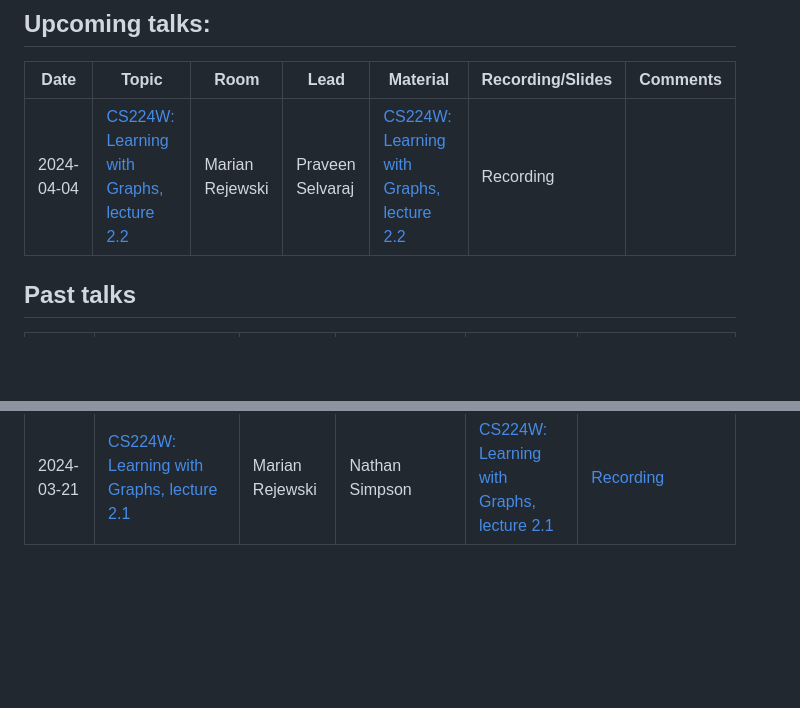
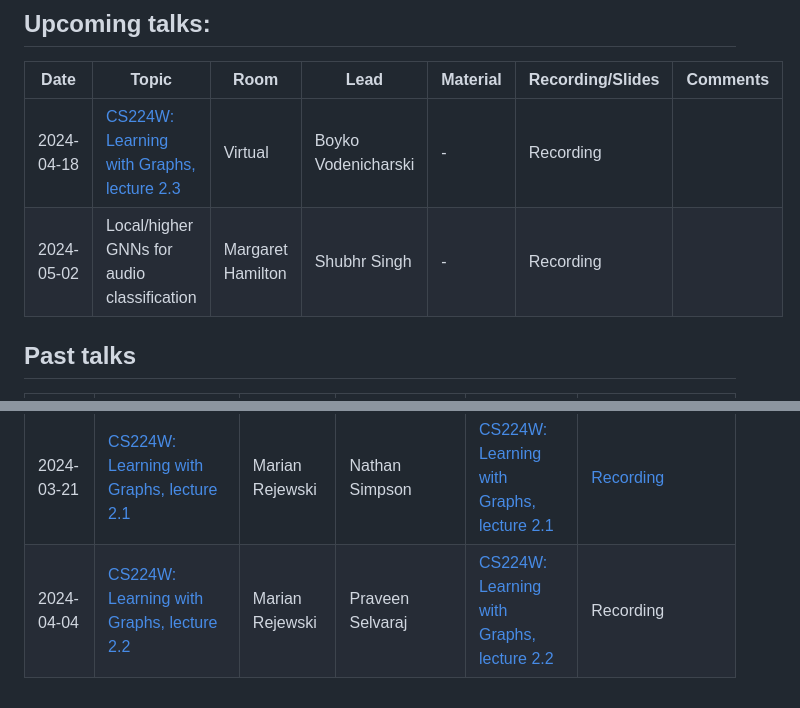
Before and after one commit to alan-turing-institute/gnn-reading-group, a Markdown page: README.md, 2 parts joined by grey strips. Drawn GitHub-style; blank space fills up the shorter version.

```diff
--- a/README.md
+++ b/README.md
@@ -16,7 +16,8 @@ We are starting to maintain a document with some shared knowledge based on the t
 
 | Date       | Topic | Room | Lead | Material | Recording/Slides | Comments           |
 | ---        | ----- | ---- | ---- | -------- | ---------------- | ---------          |
-| 2024-04-04 |  [CS224W: Learning with Graphs, lecture 2.2](https://www.youtube.com/playlist?list=PLoROMvodv4rOP-ImU-O1rYRg2RFxomvFp)  | Marian Rejewski | Praveen Selvaraj|[CS224W: Learning with Graphs, lecture 2.2](https://www.youtube.com/playlist?list=PLoROMvodv4rOP-ImU-O1rYRg2RFxomvFp)|Recording |                    |
+| 2024-04-18 | [CS224W: Learning with Graphs, lecture 2.3](https://www.youtube.com/watch?v=buzsHTa4Hgs&list=PLoROMvodv4rOP-ImU-O1rYRg2RFxomvFp&index=6) | Virtual | Boyko Vodenicharski | - | Recording | |
+| 2024-05-02 | Local/higher GNNs for audio classification | Margaret Hamilton | Shubhr Singh | - | Recording | |
 
 ## Past talks
 |Date | Topic | Room | Lead | Material | Recording/Slides |
@@ -34,3 +35,4 @@ We are starting to maintain a document with some shared knowledge based on the t
 | 2024-02-08 | *No talk this week* | | | | |
 | 2024-03-07 | Hello + deciding on next resource!      |   Issac Asimov (2nd floor)   |   Nathan Simpson   |          |                  |                    |
 | 2024-03-21 |  [CS224W: Learning with Graphs, lecture 2.1](https://www.youtube.com/playlist?list=PLoROMvodv4rOP-ImU-O1rYRg2RFxomvFp)  | Marian Rejewski |Nathan Simpson|[CS224W: Learning with Graphs, lecture 2.1](https://www.youtube.com/playlist?list=PLoROMvodv4rOP-ImU-O1rYRg2RFxomvFp)|[Recording](https://thealanturininstitute.sharepoint.com/:f:/s/forecasting/Eu6fbjIY8GZPq_TT5ZpwOGIByjs-TJNVqpvBENP2t4ZD9Q?e=loz4gk) |                    |
+| 2024-04-04 |  [CS224W: Learning with Graphs, lecture 2.2](https://www.youtube.com/playlist?list=PLoROMvodv4rOP-ImU-O1rYRg2RFxomvFp)  | Marian Rejewski | Praveen Selvaraj|[CS224W: Learning with Graphs, lecture 2.2](https://www.youtube.com/playlist?list=PLoROMvodv4rOP-ImU-O1rYRg2RFxomvFp)|Recording |                    |
```
